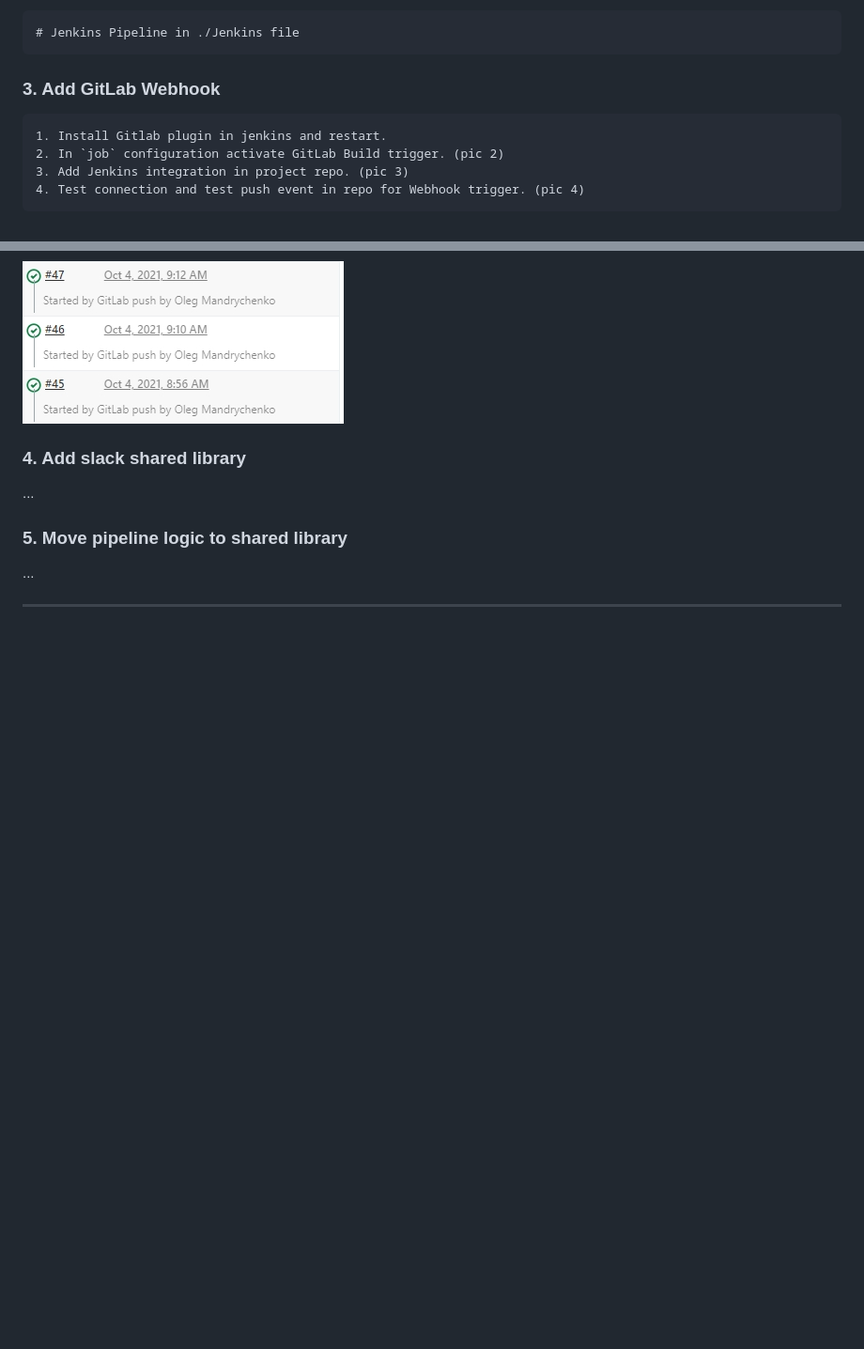
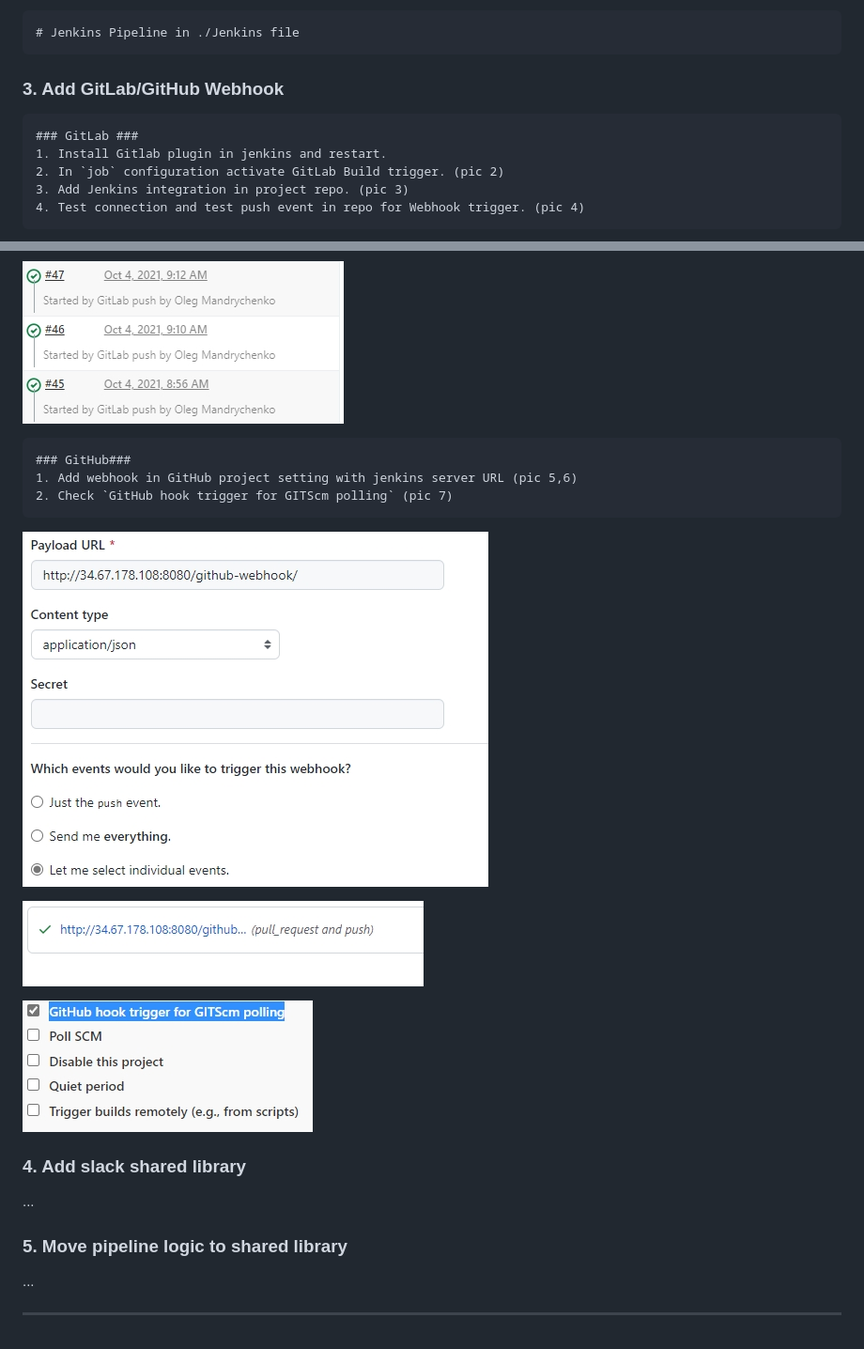
Before and after one commit to OLG-MAN/gcp-jenkins2, a Markdown page: README.md, 2 parts joined by grey strips. Shown: that part at 94% size. GitHub-like rendering; pictures changed too: img/5.jpg (added), img/6.jpg (added), img/7.jpg (added); blank space fills up the shorter version.

Commit message:
add GH webhok, scmSkip

````diff
--- a/README.md
+++ b/README.md
@@ -50,9 +50,10 @@ docker run -it --rm -v ${PWD}:/work -w /work ansible-container:v1
 # Jenkins Pipeline in ./Jenkins file
 ```
 
-### 3. Add GitLab Webhook
+### 3. Add GitLab/GitHub Webhook
 
 ```
+### GitLab ###
 1. Install Gitlab plugin in jenkins and restart.
 2. In `job` configuration activate GitLab Build trigger. (pic 2)
 3. Add Jenkins integration in project repo. (pic 3)
@@ -65,6 +66,18 @@ docker run -it --rm -v ${PWD}:/work -w /work ansible-container:v1
 
 ![4](img/4.jpg)
 
+```
+### GitHub###
+1. Add webhook in GitHub project setting with jenkins server URL (pic 5,6)
+2. Check `GitHub hook trigger for GITScm polling` (pic 7)
+```
+
+![5](img/5.jpg)
+
+![6](img/6.jpg)
+
+![7](img/7.jpg)
+
 ### 4. Add slack shared library
 
 ...
````
Also changed, not shown: 1 other file.
